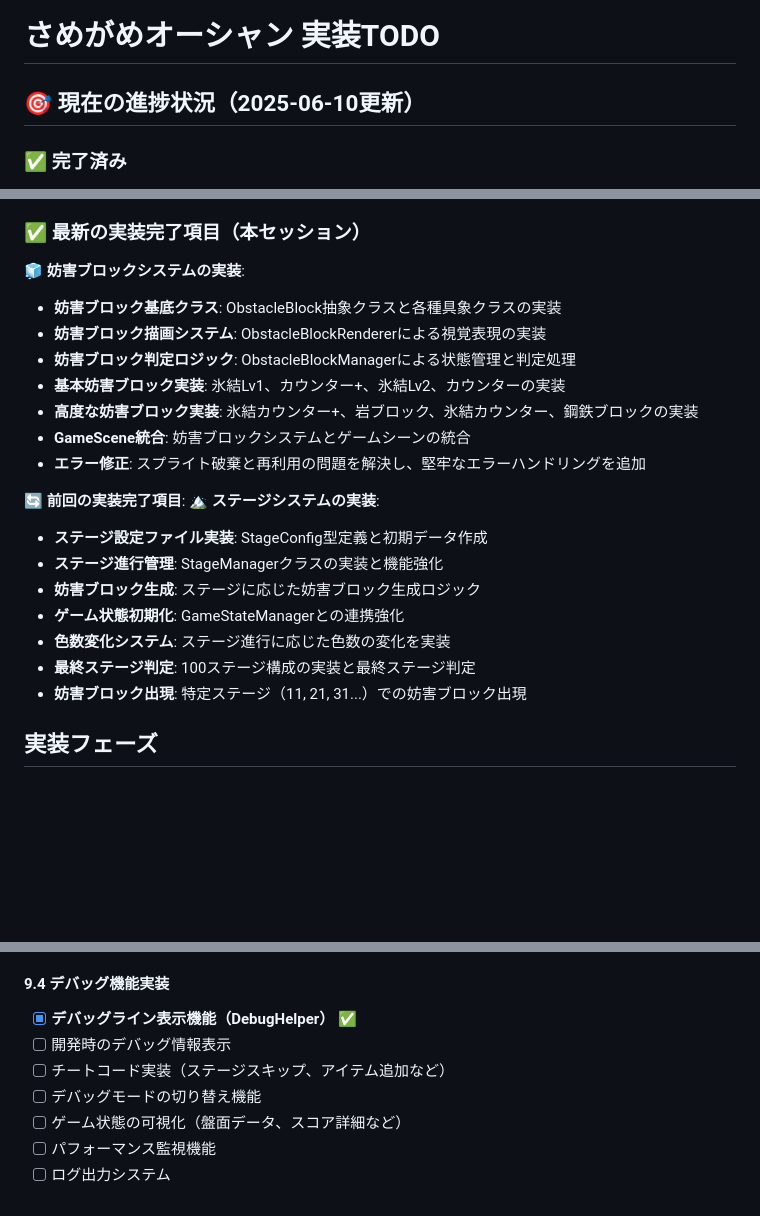
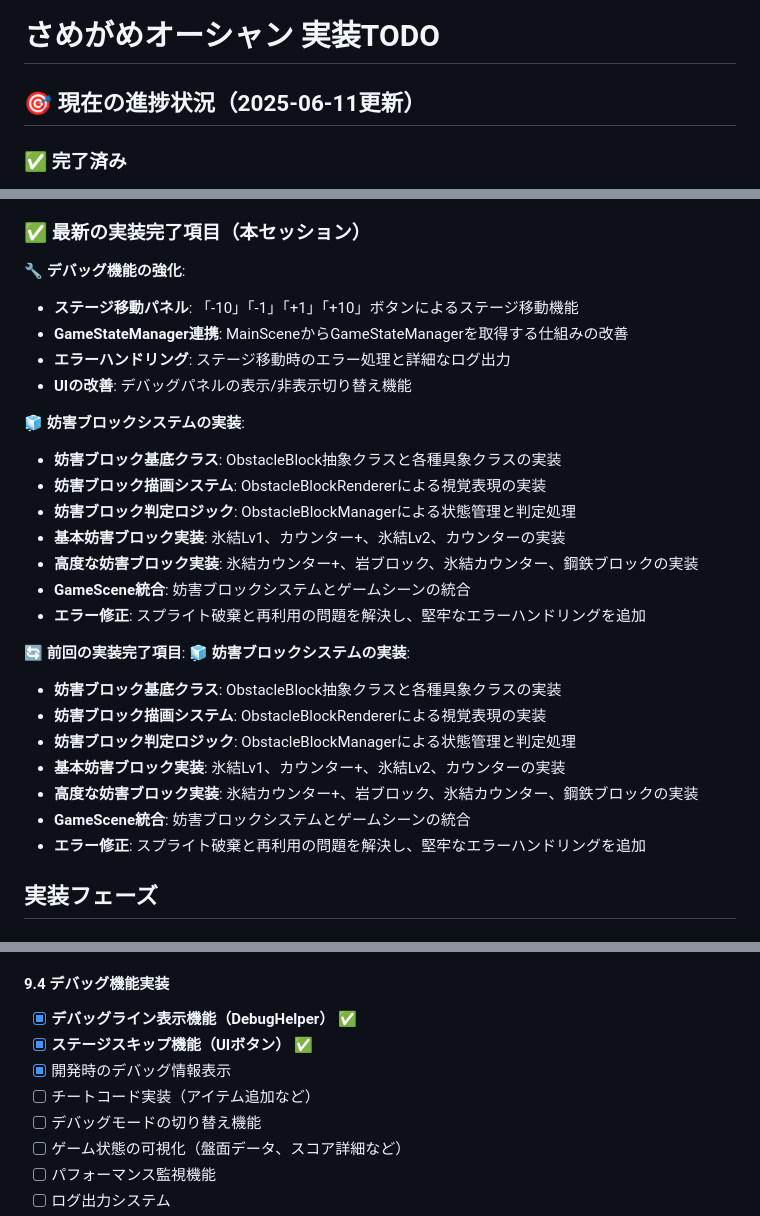
Before and after one commit to hbsnow/q-game, a Markdown page: docs/todo.md, 3 parts joined by grey strips. Rendered like a GitHub page; blank space fills up the shorter version.

Commit message:
Update TODO list to include stage navigation debug feature

```diff
--- a/docs/todo.md
+++ b/docs/todo.md
@@ -1,6 +1,6 @@
 # さめがめオーシャン 実装TODO
 
-## 🎯 現在の進捗状況（2025-06-10更新）
+## 🎯 現在の進捗状況（2025-06-11更新）
 
 ### ✅ 完了済み
 - **Phase 1**: 基盤システム構築 - **100%完了**
@@ -61,6 +61,12 @@
    - アドプラス（カウンター変換）
 
 ### ✅ 最新の実装完了項目（本セッション）
+**🔧 デバッグ機能の強化**:
+- **ステージ移動パネル**: 「-10」「-1」「+1」「+10」ボタンによるステージ移動機能
+- **GameStateManager連携**: MainSceneからGameStateManagerを取得する仕組みの改善
+- **エラーハンドリング**: ステージ移動時のエラー処理と詳細なログ出力
+- **UIの改善**: デバッグパネルの表示/非表示切り替え機能
+
 **🧊 妨害ブロックシステムの実装**:
 - **妨害ブロック基底クラス**: ObstacleBlock抽象クラスと各種具象クラスの実装
 - **妨害ブロック描画システム**: ObstacleBlockRendererによる視覚表現の実装
@@ -71,14 +77,14 @@
 - **エラー修正**: スプライト破棄と再利用の問題を解決し、堅牢なエラーハンドリングを追加
 
 **🔄 前回の実装完了項目**:
-**🏔️ ステージシステムの実装**:
-- **ステージ設定ファイル実装**: StageConfig型定義と初期データ作成
-- **ステージ進行管理**: StageManagerクラスの実装と機能強化
-- **妨害ブロック生成**: ステージに応じた妨害ブロック生成ロジック
-- **ゲーム状態初期化**: GameStateManagerとの連携強化
-- **色数変化システム**: ステージ進行に応じた色数の変化を実装
-- **最終ステージ判定**: 100ステージ構成の実装と最終ステージ判定
-- **妨害ブロック出現**: 特定ステージ（11, 21, 31...）での妨害ブロック出現
+**🧊 妨害ブロックシステムの実装**:
+- **妨害ブロック基底クラス**: ObstacleBlock抽象クラスと各種具象クラスの実装
+- **妨害ブロック描画システム**: ObstacleBlockRendererによる視覚表現の実装
+- **妨害ブロック判定ロジック**: ObstacleBlockManagerによる状態管理と判定処理
+- **基本妨害ブロック実装**: 氷結Lv1、カウンター+、氷結Lv2、カウンターの実装
+- **高度な妨害ブロック実装**: 氷結カウンター+、岩ブロック、氷結カウンター、鋼鉄ブロックの実装
+- **GameScene統合**: 妨害ブロックシステムとゲームシーンの統合
+- **エラー修正**: スプライト破棄と再利用の問題を解決し、堅牢なエラーハンドリングを追加
 
 ## 実装フェーズ
 
@@ -288,8 +294,9 @@
 
 #### 9.4 デバッグ機能実装
 - [x] **デバッグライン表示機能（DebugHelper）** ✅
-- [ ] 開発時のデバッグ情報表示
-- [ ] チートコード実装（ステージスキップ、アイテム追加など）
+- [x] **ステージスキップ機能（UIボタン）** ✅
+- [x] 開発時のデバッグ情報表示
+- [ ] チートコード実装（アイテム追加など）
 - [ ] デバッグモードの切り替え機能
 - [ ] ゲーム状態の可視化（盤面データ、スコア詳細など）
 - [ ] パフォーマンス監視機能
```
